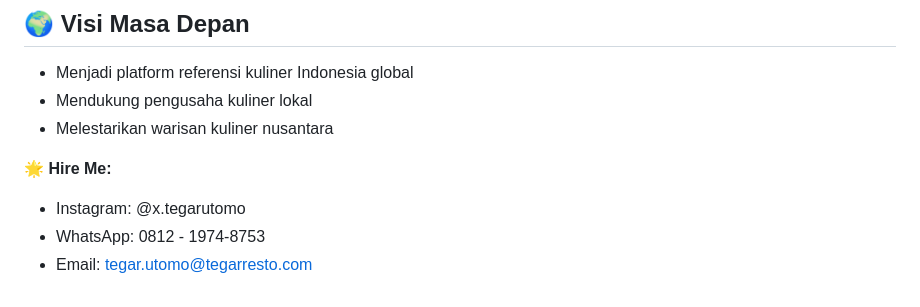
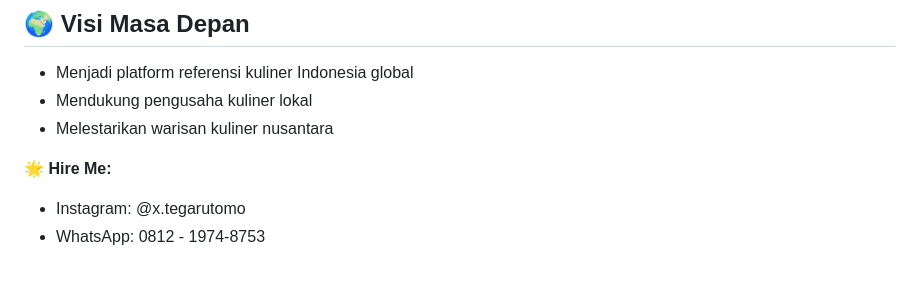
Before and after one commit to TegarCAU/Restorant, a Markdown page: README.md, the part around the change. GitHub-like rendering.

```diff
--- a/README.md
+++ b/README.md
@@ -116,4 +116,3 @@ TegarResto adalah destinasi kuliner inovatif yang menghadirkan perjalanan rasa I
 🌟 **Hire Me:**
 - Instagram: @x.tegarutomo
 - WhatsApp: 0812 - 1974-8753
-- Email: tegar.utomo@tegarresto.com
```
